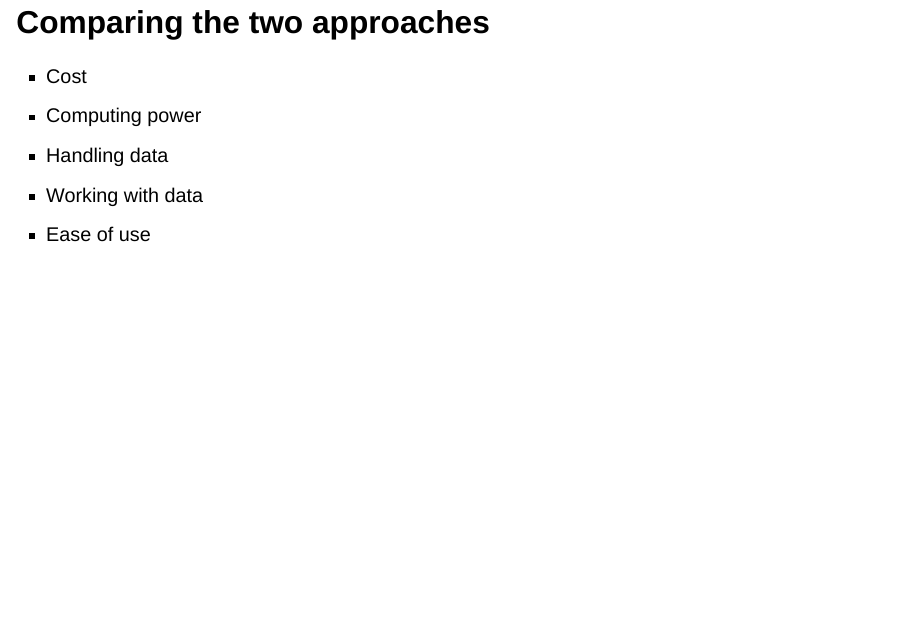
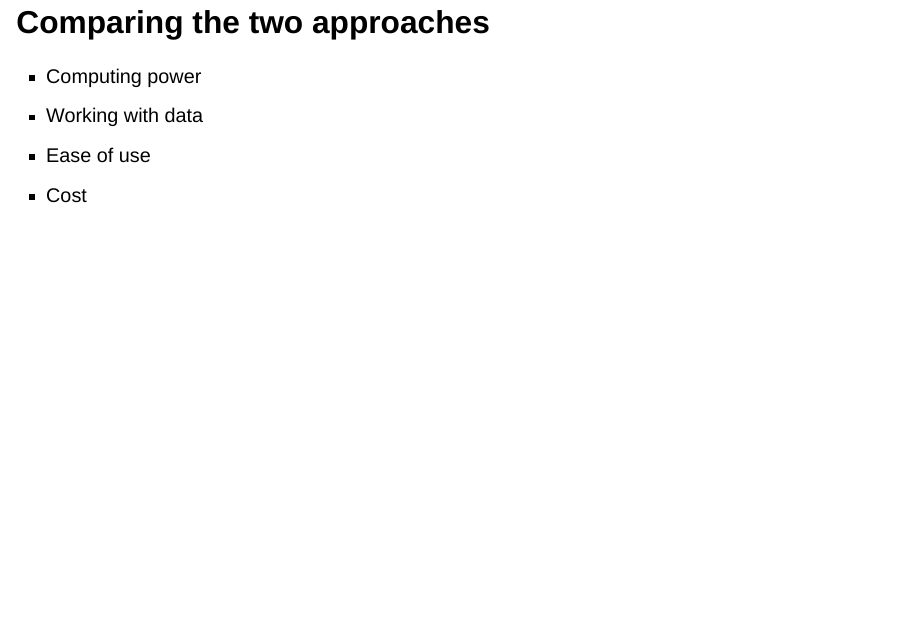
Before and after one commit to emlab-ucsb/emlab-cloud-computing-demo, a Quarto document (docs/index.qmd): page 10 of 13. Rendered offline with R 4.5, knitr and Pandoc in place of Quarto, with nearby package versions; drawn as Slidy slides in place of the format the file asks for.

Commit message:
minor edits

```diff
--- a/docs/index.qmd
+++ b/docs/index.qmd
@@ -10,6 +10,7 @@ output:
     background_transition: none
     reveal_options:
       slideNumber: 'c/t'
+      height: 80
 date: "October 12, 2022"
 ---
 
@@ -101,11 +102,10 @@ date: "October 12, 2022"
 
 ## Comparing the two approaches
 
-- Cost
 - Computing power
-- Handling data
 - Working with data
 - Ease of use
+- Cost
 
 ## Our recommendation (*for most applications*)
 
```
Also changed, not shown: 1 other file.
